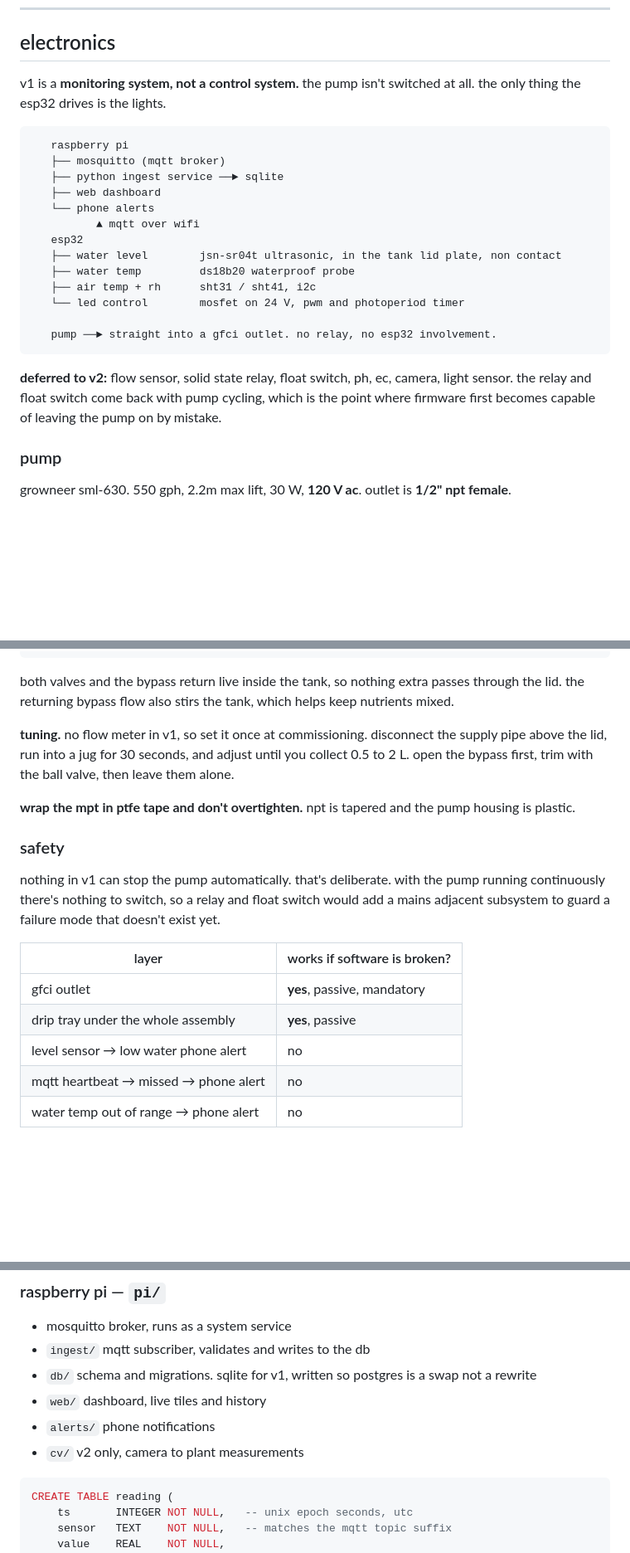
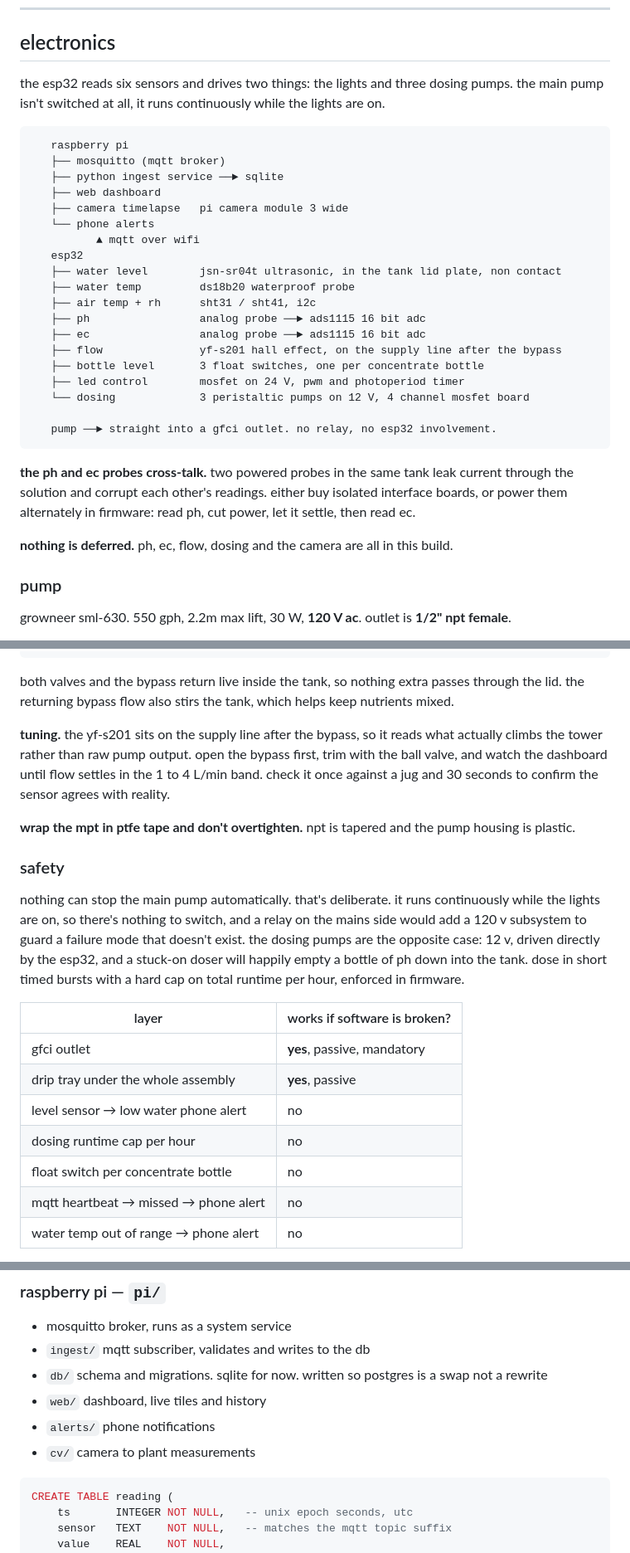
Before and after one commit to DagaVedant/Hydroponic-Garden, a Markdown page: spec.md, 3 parts joined by grey strips. Shown at 83% size. Drawn GitHub-style; blank space fills up the shorter version.

Commit message:
pulling everything into one version

````diff
--- a/spec.md
+++ b/spec.md
@@ -212,28 +212,36 @@ target **1 to 4 L/min**, continuous while the lights are on.
 
 ## electronics
 
-v1 is a **monitoring system, not a control system.** the pump isn't switched at all. the only thing
-the esp32 drives is the lights.
+the esp32 reads six sensors and drives two things: the lights and three dosing pumps. the main pump
+isn't switched at all, it runs continuously while the lights are on.
 
 ```
    raspberry pi
    ├── mosquitto (mqtt broker)
    ├── python ingest service ──► sqlite
    ├── web dashboard
+   ├── camera timelapse   pi camera module 3 wide
    └── phone alerts
           ▲ mqtt over wifi
    esp32
    ├── water level        jsn-sr04t ultrasonic, in the tank lid plate, non contact
    ├── water temp         ds18b20 waterproof probe
    ├── air temp + rh      sht31 / sht41, i2c
-   └── led control        mosfet on 24 V, pwm and photoperiod timer
+   ├── ph                 analog probe ──► ads1115 16 bit adc
+   ├── ec                 analog probe ──► ads1115 16 bit adc
+   ├── flow               yf-s201 hall effect, on the supply line after the bypass
+   ├── bottle level       3 float switches, one per concentrate bottle
+   ├── led control        mosfet on 24 V, pwm and photoperiod timer
+   └── dosing             3 peristaltic pumps on 12 V, 4 channel mosfet board
 
    pump ──► straight into a gfci outlet. no relay, no esp32 involvement.
 ```
 
-**deferred to v2:** flow sensor, solid state relay, float switch, ph, ec, camera, light sensor. the
-relay and float switch come back with pump cycling, which is the point where firmware first becomes
-capable of leaving the pump on by mistake.
+**the ph and ec probes cross-talk.** two powered probes in the same tank leak current through the
+solution and corrupt each other's readings. either buy isolated interface boards, or power them
+alternately in firmware: read ph, cut power, let it settle, then read ec.
+
+**nothing is deferred.** ph, ec, flow, dosing and the camera are all in this build.
 
 ### pump
 
@@ -264,23 +272,28 @@ and cavitate, so the excess gets **shed instead of throttled**.
 both valves and the bypass return live inside the tank, so nothing extra passes through the lid. the
 returning bypass flow also stirs the tank, which helps keep nutrients mixed.
 
-**tuning.** no flow meter in v1, so set it once at commissioning. disconnect the supply pipe above the
-lid, run into a jug for 30 seconds, and adjust until you collect 0.5 to 2 L. open the bypass first,
-trim with the ball valve, then leave them alone.
+**tuning.** the yf-s201 sits on the supply line after the bypass, so it reads what actually climbs the
+tower rather than raw pump output. open the bypass first, trim with the ball valve, and watch the
+dashboard until flow settles in the 1 to 4 L/min band. check it once against a jug and 30 seconds to
+confirm the sensor agrees with reality.
 
 **wrap the mpt in ptfe tape and don't overtighten.** npt is tapered and the pump housing is plastic.
 
 ### safety
 
-nothing in v1 can stop the pump automatically. that's deliberate. with the pump running continuously
-there's nothing to switch, so a relay and float switch would add a mains adjacent subsystem to guard a
-failure mode that doesn't exist yet.
+nothing can stop the main pump automatically. that's deliberate. it runs continuously while the lights
+are on, so there's nothing to switch, and a relay on the mains side would add a 120 v subsystem to
+guard a failure mode that doesn't exist. the dosing pumps are the opposite case: 12 v, driven directly
+by the esp32, and a stuck-on doser will happily empty a bottle of ph down into the tank. dose in short
+timed bursts with a hard cap on total runtime per hour, enforced in firmware.
 
 | layer | works if software is broken? |
 |---|---|
 | gfci outlet | **yes**, passive, mandatory |
 | drip tray under the whole assembly | **yes**, passive |
 | level sensor → low water phone alert | no |
+| dosing runtime cap per hour | no |
+| float switch per concentrate bottle | no |
 | mqtt heartbeat → missed → phone alert | no |
 | water temp out of range → phone alert | no |
 
@@ -332,10 +345,10 @@ out of range, missed heartbeat.
 
 - mosquitto broker, runs as a system service
 - `ingest/` mqtt subscriber, validates and writes to the db
-- `db/` schema and migrations. sqlite for v1, written so postgres is a swap not a rewrite
+- `db/` schema and migrations. sqlite for now. written so postgres is a swap not a rewrite
 - `web/` dashboard, live tiles and history
 - `alerts/` phone notifications
-- `cv/` v2 only, camera to plant measurements
+- `cv/` camera to plant measurements
 
 ```sql
 CREATE TABLE reading (
````
Also changed, not shown: README.md (+3 -1 lines).
